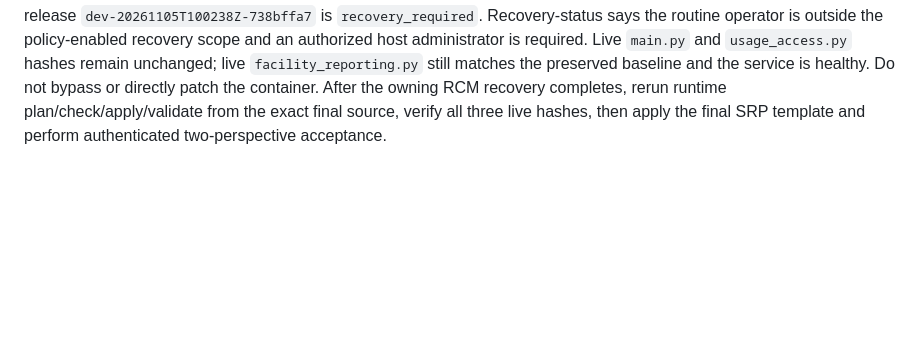
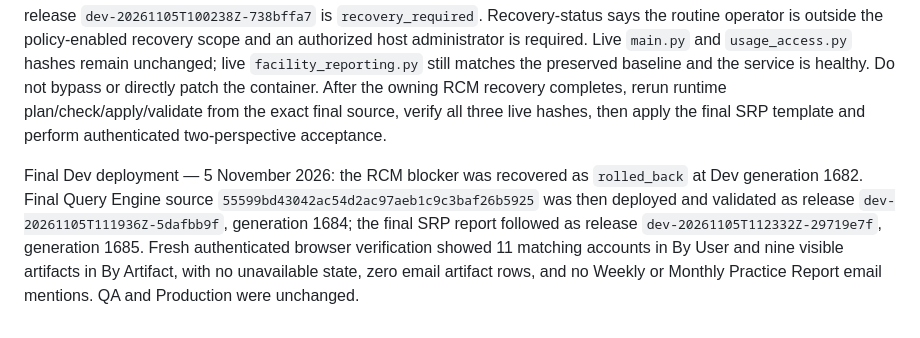
Before and after one commit to BicycleBi/bci-query-engine, a Markdown page: docs/srp-client-access-distribution-report-handoff.md, the part around the change. GitHub-like rendering; blank space fills up the shorter version.

Commit message:
docs: close home access Dev deployment handoff

```diff
--- a/docs/srp-client-access-distribution-report-handoff.md
+++ b/docs/srp-client-access-distribution-report-handoff.md
@@ -81,3 +81,5 @@ User clarified that accessible means an artifact is present on Home and availabl
 Object scope: `app/usage_access.py` adds one bounded read-only getter for active `public.home_artifact_components` rows with non-empty href values; `app/main.py` adds those artifact keys to the existing Client Access response after the existing snapshot/live selection and authorization checks. The SRP browser performs the effective-permission intersection, row removal, totals, paging, sorting and search display. This adds no endpoint, table, column, stored data, access rule, role, recipient, schedule, Home component, QA or Production change. No new tests are added per user direction; Python syntax, existing source/runtime validation, aggregate response-shape checks and authenticated two-perspective browser acceptance are required.
 
 Deployment blocker: the first candidate was correctly rebased onto complete live source `5735c963d84339a1d23f6ac6bd5b1dd8f570e4c4`, preserving the later facility-roster commits; final source is `55599bd43042ac54d2ac97aeb1c9c3baf26b5925` and is pushed. Native runtime plan declared only Query Engine stage/build/recreate; check passed at generation 1681. Apply was blocked before mutation because unrelated RCM release `dev-20261105T100238Z-738bffa7` is `recovery_required`. Recovery-status says the routine operator is outside the policy-enabled recovery scope and an authorized host administrator is required. Live `main.py` and `usage_access.py` hashes remain unchanged; live `facility_reporting.py` still matches the preserved baseline and the service is healthy. Do not bypass or directly patch the container. After the owning RCM recovery completes, rerun runtime plan/check/apply/validate from the exact final source, verify all three live hashes, then apply the final SRP template and perform authenticated two-perspective acceptance.
+
+Final Dev deployment — 5 November 2026: the RCM blocker was recovered as `rolled_back` at Dev generation 1682. Final Query Engine source `55599bd43042ac54d2ac97aeb1c9c3baf26b5925` was then deployed and validated as release `dev-20261105T111936Z-5dafbb9f`, generation 1684; the final SRP report followed as release `dev-20261105T112332Z-29719e7f`, generation 1685. Fresh authenticated browser verification showed 11 matching accounts in By User and nine visible artifacts in By Artifact, with no unavailable state, zero email artifact rows, and no Weekly or Monthly Practice Report email mentions. QA and Production were unchanged.
```
